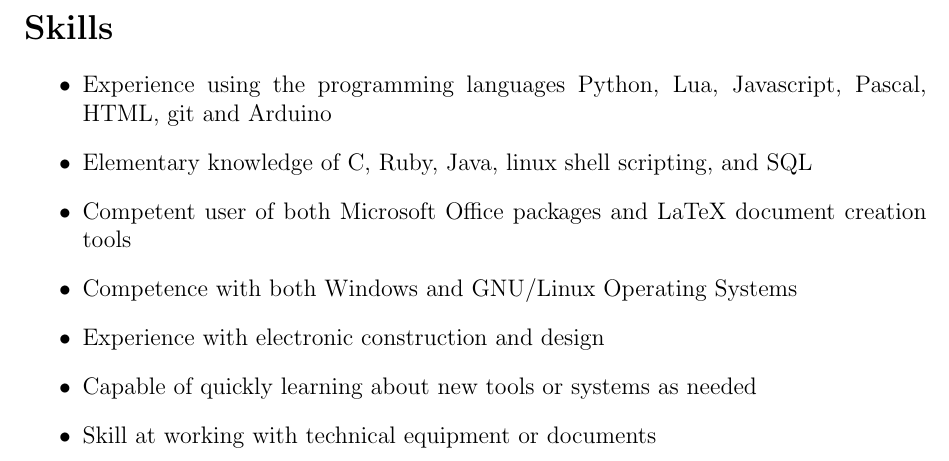
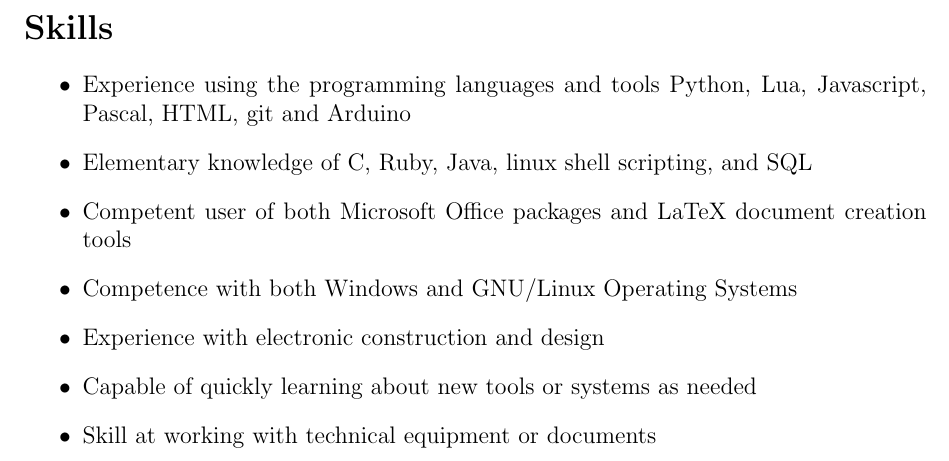
Before and after one commit to KaliumPuceon/CV, a LaTeX CV (cv.tex): part of page 2 of 2, cut so that both start at the same text. Compiled offline with pdfLaTeX.

Commit message:
word choice in skills list

```diff
--- a/cv.tex
+++ b/cv.tex
@@ -44,7 +44,7 @@
 
 \section*{Skills}
 \begin{itemize}
-\item Experience using the programming languages Python, Lua, Javascript, Pascal, HTML, git and Arduino
+\item Experience using the programming languages and tools Python, Lua, Javascript, Pascal, HTML, git and Arduino
 \item Elementary knowledge of C, Ruby, Java, linux shell scripting, and SQL
 \item Competent user of both Microsoft Office packages and LaTeX document creation tools
 \item Competence with both Windows and GNU/Linux Operating Systems
```
Also changed, not shown: cv.pdf.
